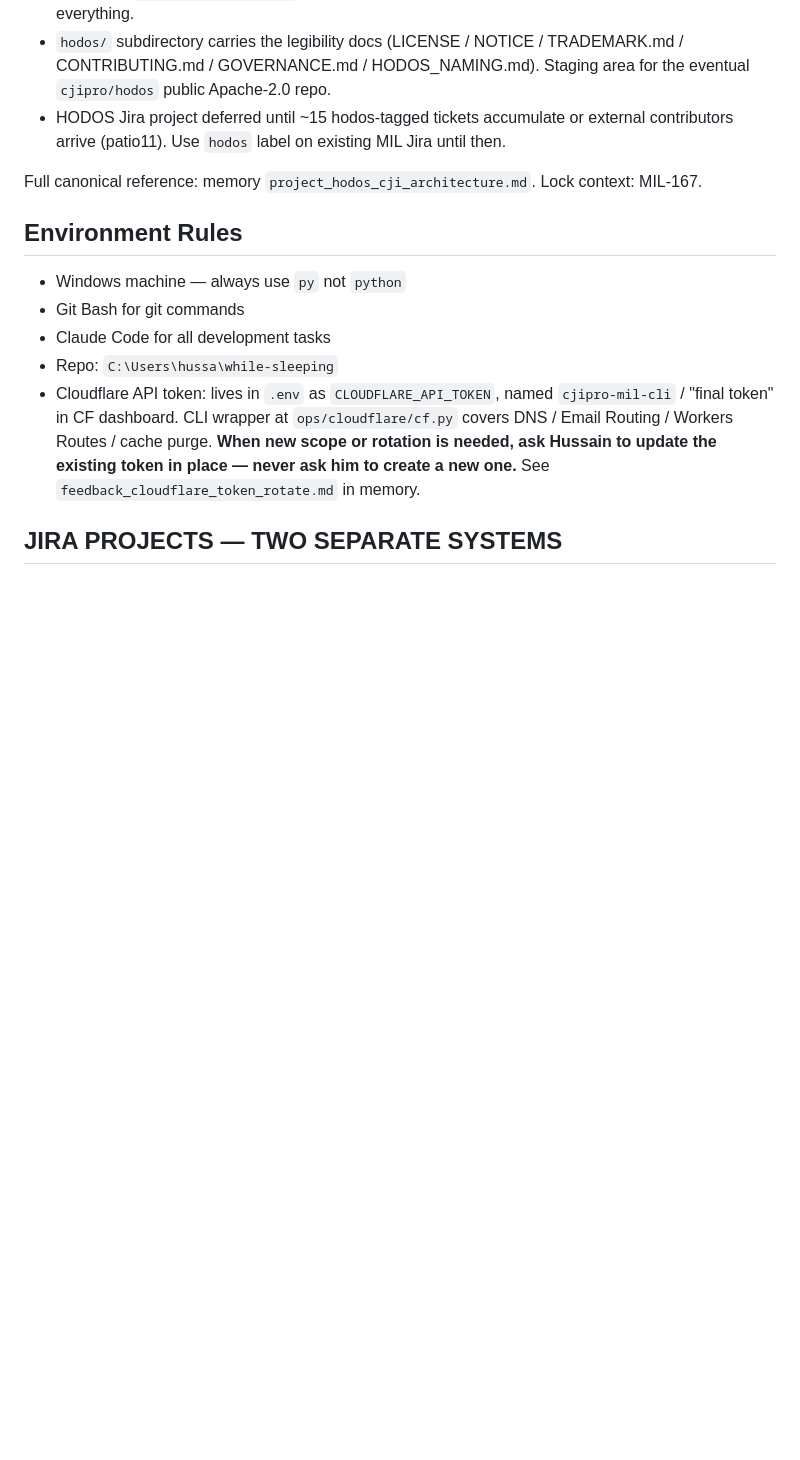
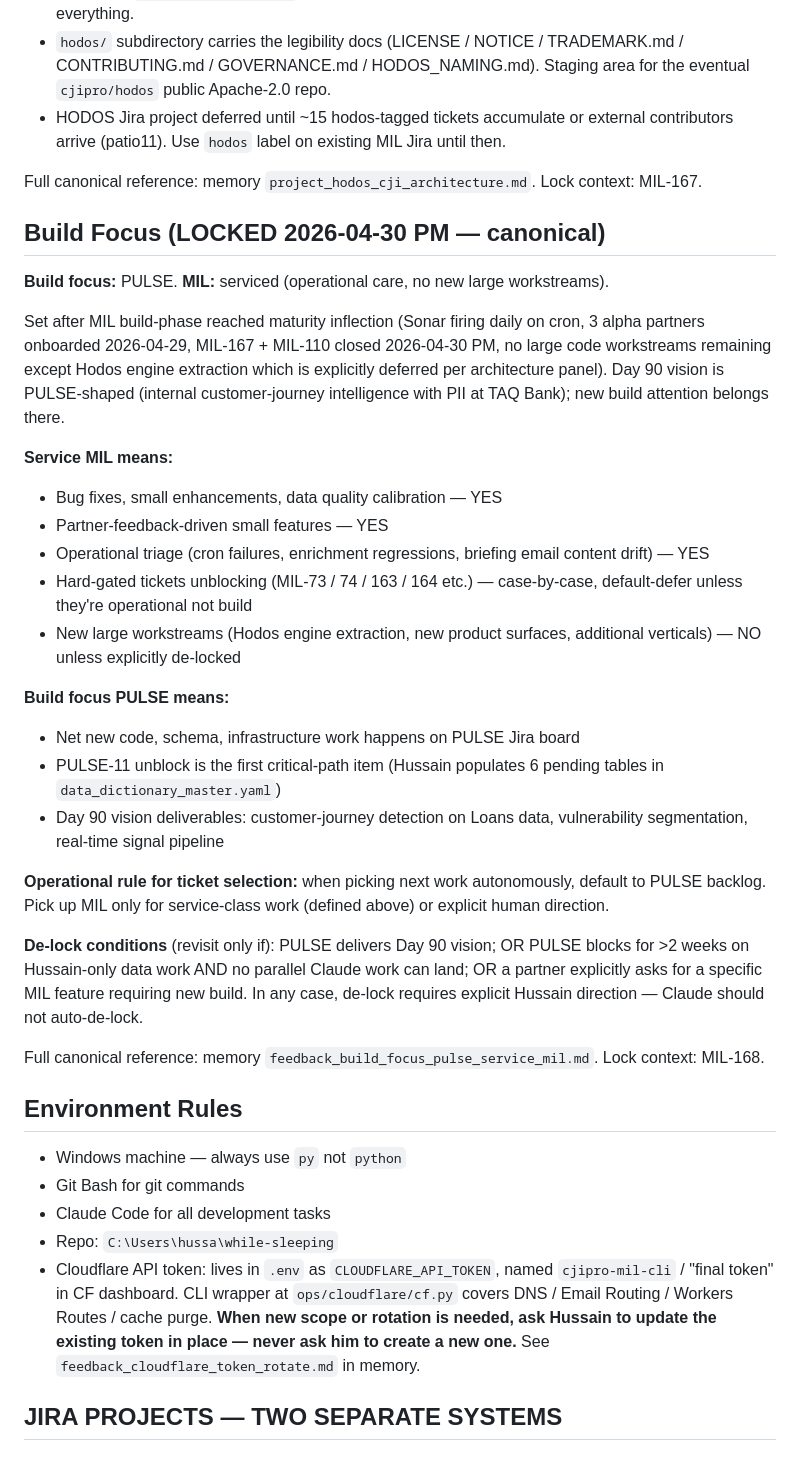
Before and after one commit to cjipro/mil_streamlit, a Markdown page: CLAUDE.md, the part around the change. GitHub-like rendering; blank space fills up the shorter version.

Commit message:
docs(MIL-168): Build Focus posture lock — PULSE = build / MIL = serviced
Add canonical "## Build Focus (LOCKED 2026-04-30 PM)" section to CLAUDE.md
codifying the directional shift after MIL alpha launch + Hodos legibility lock:

- New code/build work targets PULSE board
- MIL stays in service mode (bug fixes, partner-driven small features,
  operational triage — no new large workstreams)
- Hodos engine extraction parked indefinitely (panel deferral + this lock)
- De-lock requires explicit Hussain direction

Companion memory: feedback_build_focus_pulse_service_mil.md

Co-Authored-By: Claude Opus 4.7 (1M context) <noreply@anthropic.com>

```diff
--- a/CLAUDE.md
+++ b/CLAUDE.md
@@ -59,6 +59,31 @@ Full canonical reference: memory `project_brand_spine.md`. Website rebuild ticke
 - HODOS Jira project deferred until ~15 hodos-tagged tickets accumulate or external contributors arrive (patio11). Use `hodos` label on existing MIL Jira until then.
 
 Full canonical reference: memory `project_hodos_cji_architecture.md`. Lock context: MIL-167.
+
+## Build Focus (LOCKED 2026-04-30 PM — canonical)
+
+**Build focus:** PULSE.
+**MIL:** serviced (operational care, no new large workstreams).
+
+Set after MIL build-phase reached maturity inflection (Sonar firing daily on cron, 3 alpha partners onboarded 2026-04-29, MIL-167 + MIL-110 closed 2026-04-30 PM, no large code workstreams remaining except Hodos engine extraction which is explicitly deferred per architecture panel). Day 90 vision is PULSE-shaped (internal customer-journey intelligence with PII at TAQ Bank); new build attention belongs there.
+
+**Service MIL means:**
+- Bug fixes, small enhancements, data quality calibration — YES
+- Partner-feedback-driven small features — YES
+- Operational triage (cron failures, enrichment regressions, briefing email content drift) — YES
+- Hard-gated tickets unblocking (MIL-73 / 74 / 163 / 164 etc.) — case-by-case, default-defer unless they're operational not build
+- New large workstreams (Hodos engine extraction, new product surfaces, additional verticals) — NO unless explicitly de-locked
+
+**Build focus PULSE means:**
+- Net new code, schema, infrastructure work happens on PULSE Jira board
+- PULSE-11 unblock is the first critical-path item (Hussain populates 6 pending tables in `data_dictionary_master.yaml`)
+- Day 90 vision deliverables: customer-journey detection on Loans data, vulnerability segmentation, real-time signal pipeline
+
+**Operational rule for ticket selection:** when picking next work autonomously, default to PULSE backlog. Pick up MIL only for service-class work (defined above) or explicit human direction.
+
+**De-lock conditions** (revisit only if): PULSE delivers Day 90 vision; OR PULSE blocks for >2 weeks on Hussain-only data work AND no parallel Claude work can land; OR a partner explicitly asks for a specific MIL feature requiring new build. In any case, de-lock requires explicit Hussain direction — Claude should not auto-de-lock.
+
+Full canonical reference: memory `feedback_build_focus_pulse_service_mil.md`. Lock context: MIL-168.
 
 ## Environment Rules
 
```
